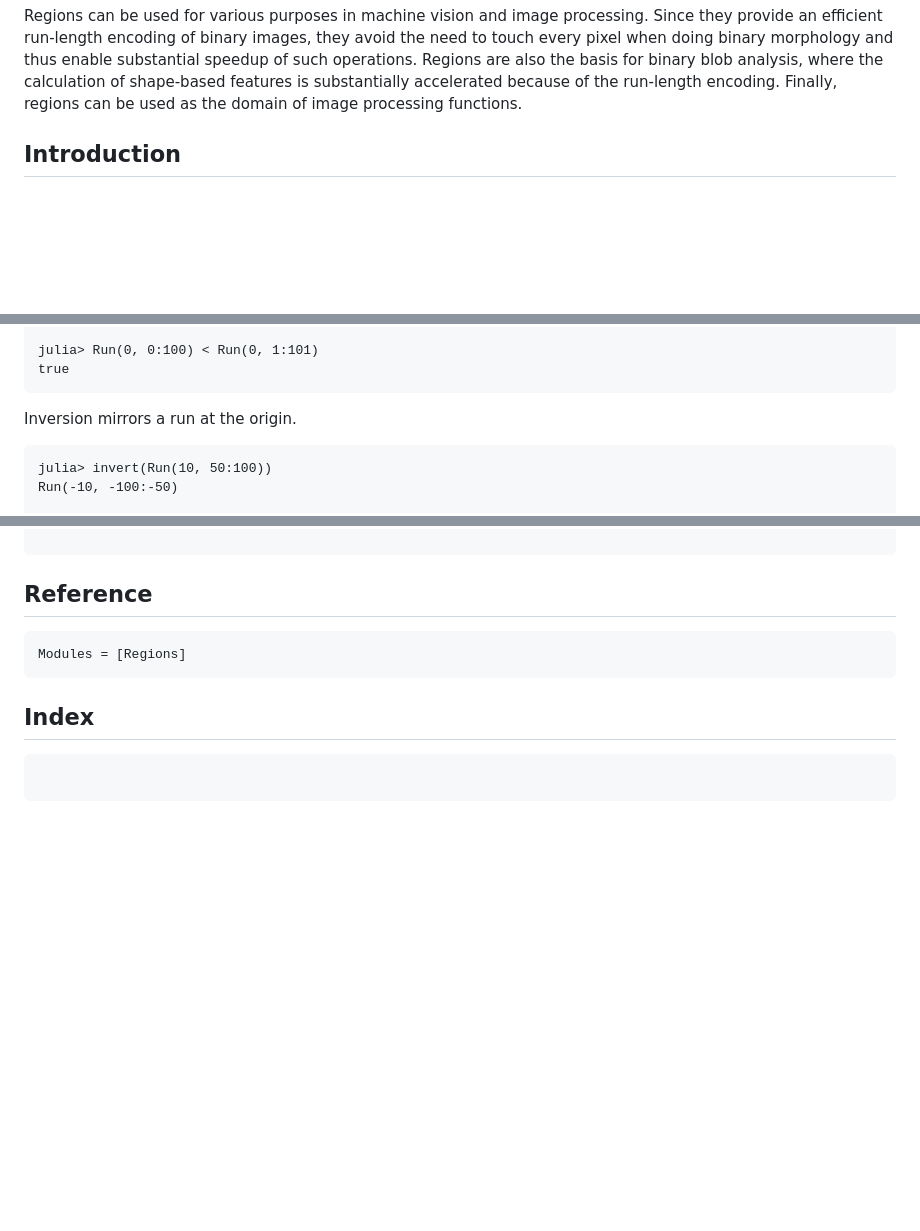
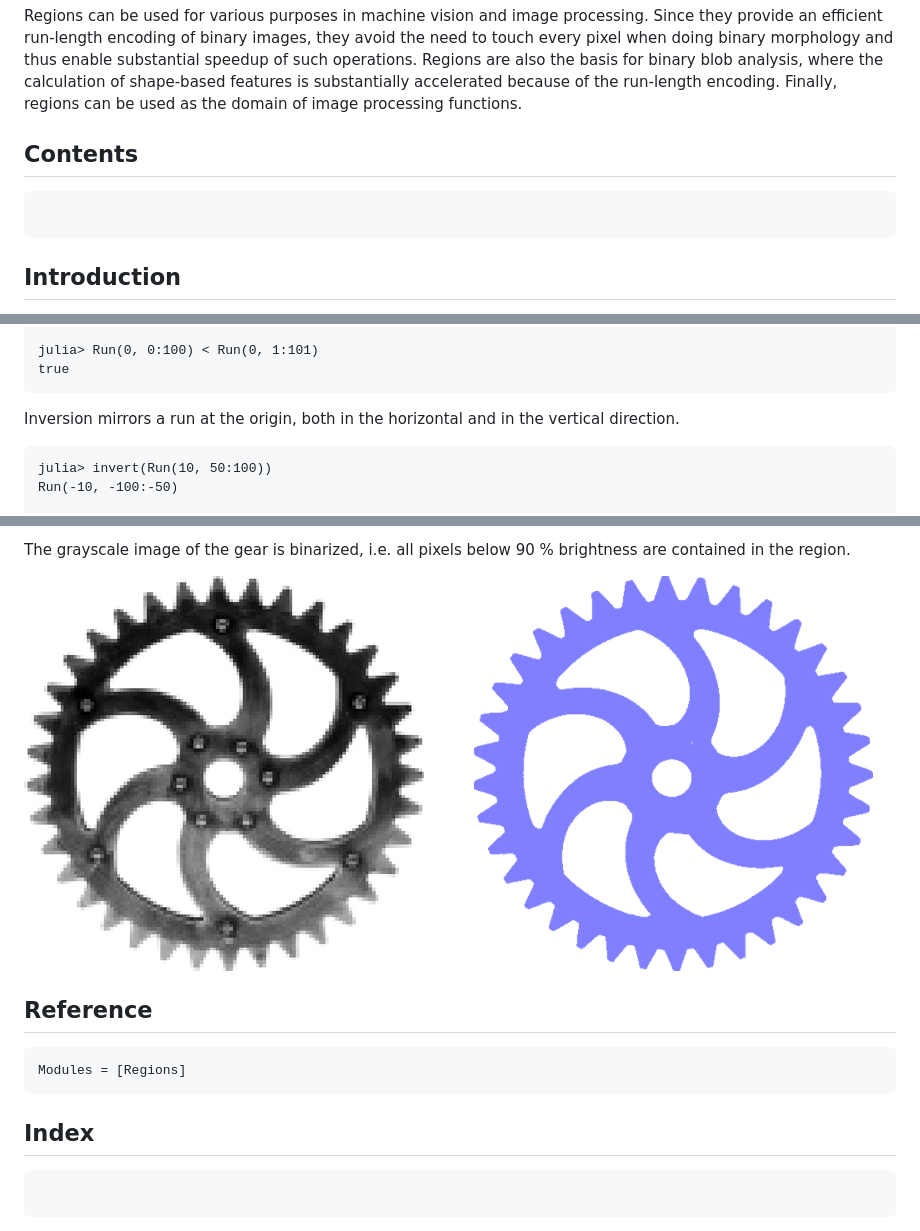
Before and after one commit to schrpe/Regions.jl, a Markdown page: docs/src/index.md, 3 parts joined by grey strips. GitHub-like rendering; pictures changed too: docs/src/threshold.png (added); blank space fills up the shorter version.

````diff
--- a/docs/src/index.md
+++ b/docs/src/index.md
@@ -22,6 +21,11 @@ julia> using Regions
 ```
 
 Regions can be used for various purposes in machine vision and image processing. Since they provide an efficient run-length encoding of binary images, they avoid the need to touch every pixel when doing binary morphology and thus enable substantial speedup of such operations. Regions are also the basis for binary blob analysis, where the calculation of shape-based features is substantially accelerated because of the run-length encoding. Finally, regions can be used as the domain of image processing functions.
+
+## Contents
+
+```@contents
+```
 
 ## Introduction
 
@@ -170,7 +174,7 @@ julia> Run(0, 0:100) < Run(0, 1:101)
 true
 ```
 
-Inversion mirrors a run at the origin.
+Inversion mirrors a run at the origin, both in the horizontal and in the vertical direction.
 
 ```jldoctest reg
 julia> invert(Run(10, 50:100))
@@ -212,3 +270,6 @@ Regions are not necessarily related to images; they can exist independently and
+The grayscale image of the gear is binarized, i.e. all pixels below 90 % brightness are contained in the region.
+
+![Segmented gear](threshold.png)
 
 ## Reference
 
````
Also changed, not shown: other parts of docs/src/index.md (+59 -6 lines), docs/src/regions.png (added), 2 other files.
